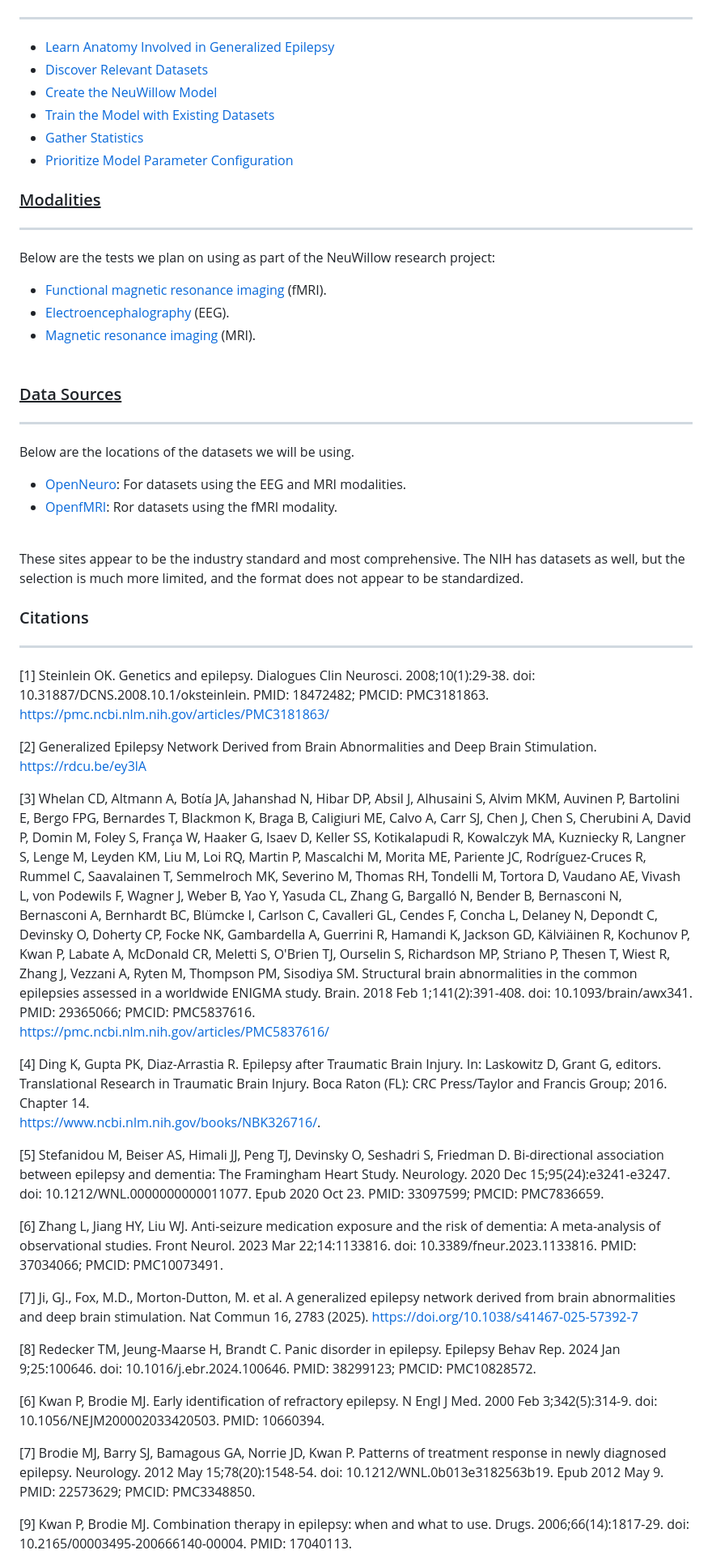
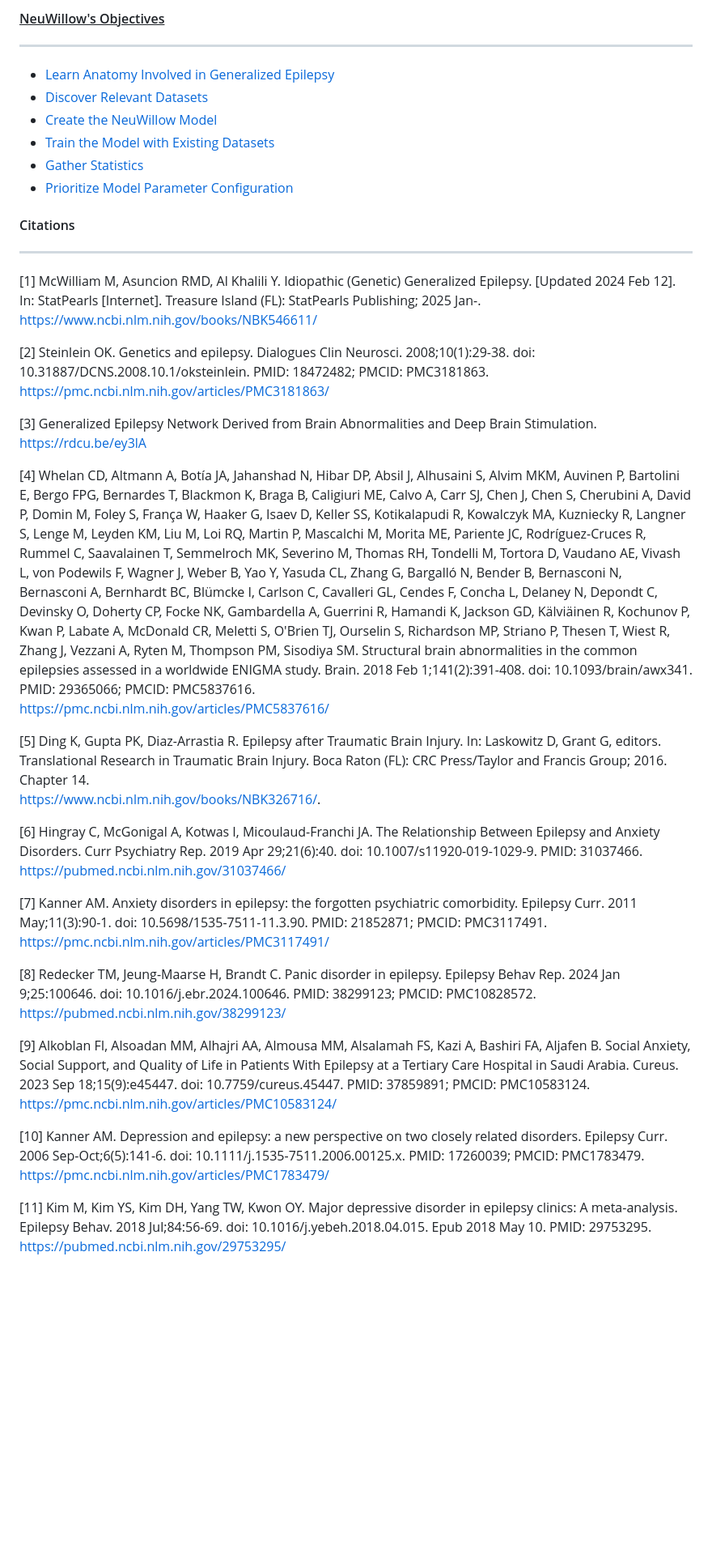
Before and after one commit to BryWillow/neuwillow, a Markdown page: README.md, the part around the change printed below. Shown: that part at 81% size. GitHub-like rendering; blank space fills up the shorter version.

```diff
--- a/README.md
+++ b/README.md
@@ -34,3 +57,4 @@ I know that we can do better by continuing to spread awareness, educating oursel
+#### <u>NeuWillow's Objectives</u>
 ***
 - [Learn Anatomy Involved in Generalized Epilepsy](https://github.com/BryWillow/neuwillow/wiki/NeuWillow:-Anatomy)
 - [Discover Relevant Datasets](https://github.com/BryWillow/neuwillow/wiki/Dataset-Sources)
@@ -39,46 +63,40 @@ I know that we can do better by continuing to spread awareness, educating oursel
 - [Gather Statistics]()
 - [Prioritize Model Parameter Configuration]()
 
-### <u>Modalities</u>
+#### Citations
 ***
-Below are the tests we plan on using as part of the NeuWillow research project:
-- [Functional magnetic resonance imaging](https://en.wikipedia.org/wiki/Functional_magnetic_resonance_imaging) (fMRI).
-- [Electroencephalography](https://en.wikipedia.org/wiki/Electroencephalography) (EEG).
-- [Magnetic resonance imaging](https://en.wikipedia.org/wiki/Magnetic_resonance_imaging) (MRI).
-<br><br>
 
-### <u>Data Sources</u>
-***
-Below are the locations of the datasets we will be using.
-- [OpenNeuro](https://openneuro.org): For datasets using the EEG and MRI modalities.
-- [OpenfMRI](https://openfmri.org): Ror datasets using the fMRI modality.
-<br>
-These sites appear to be the industry standard and most comprehensive. The NIH has datasets as well, but the selection is much more limited, and the format does not appear to be standardized.
+[1] McWilliam M, Asuncion RMD, Al Khalili Y. Idiopathic (Genetic) Generalized Epilepsy. [Updated 2024 Feb 12]. In: StatPearls [Internet]. Treasure Island (FL): StatPearls Publishing; 2025 Jan-.
+https://www.ncbi.nlm.nih.gov/books/NBK546611/
 
-### Citations
-***
-[1] Steinlein OK. Genetics and epilepsy. Dialogues Clin Neurosci. 2008;10(1):29-38. doi: 10.31887/DCNS.2008.10.1/oksteinlein. PMID: 18472482; PMCID: PMC3181863. https://pmc.ncbi.nlm.nih.gov/articles/PMC3181863/
+[2] Steinlein OK. Genetics and epilepsy. Dialogues Clin Neurosci. 2008;10(1):29-38. doi: 10.31887/DCNS.2008.10.1/oksteinlein. PMID: 18472482; PMCID: PMC3181863. https://pmc.ncbi.nlm.nih.gov/articles/PMC3181863/
 
-[2] Generalized Epilepsy Network Derived from Brain Abnormalities and Deep Brain Stimulation.
+[3] Generalized Epilepsy Network Derived from Brain Abnormalities and Deep Brain Stimulation.
 https://rdcu.be/ey3lA
 
-[3] Whelan CD, Altmann A, Botía JA, Jahanshad N, Hibar DP, Absil J, Alhusaini S, Alvim MKM, Auvinen P, Bartolini E, Bergo FPG, Bernardes T, Blackmon K, Braga B, Caligiuri ME, Calvo A, Carr SJ, Chen J, Chen S, Cherubini A, David P, Domin M, Foley S, França W, Haaker G, Isaev D, Keller SS, Kotikalapudi R, Kowalczyk MA, Kuzniecky R, Langner S, Lenge M, Leyden KM, Liu M, Loi RQ, Martin P, Mascalchi M, Morita ME, Pariente JC, Rodríguez-Cruces R, Rummel C, Saavalainen T, Semmelroch MK, Severino M, Thomas RH, Tondelli M, Tortora D, Vaudano AE, Vivash L, von Podewils F, Wagner J, Weber B, Yao Y, Yasuda CL, Zhang G, Bargalló N, Bender B, Bernasconi N, Bernasconi A, Bernhardt BC, Blümcke I, Carlson C, Cavalleri GL, Cendes F, Concha L, Delaney N, Depondt C, Devinsky O, Doherty CP, Focke NK, Gambardella A, Guerrini R, Hamandi K, Jackson GD, Kälviäinen R, Kochunov P, Kwan P, Labate A, McDonald CR, Meletti S, O'Brien TJ, Ourselin S, Richardson MP, Striano P, Thesen T, Wiest R, Zhang J, Vezzani A, Ryten M, Thompson PM, Sisodiya SM. Structural brain abnormalities in the common epilepsies assessed in a worldwide ENIGMA study. Brain. 2018 Feb 1;141(2):391-408. doi: 10.1093/brain/awx341. PMID: 29365066; PMCID: PMC5837616.
+[4] Whelan CD, Altmann A, Botía JA, Jahanshad N, Hibar DP, Absil J, Alhusaini S, Alvim MKM, Auvinen P, Bartolini E, Bergo FPG, Bernardes T, Blackmon K, Braga B, Caligiuri ME, Calvo A, Carr SJ, Chen J, Chen S, Cherubini A, David P, Domin M, Foley S, França W, Haaker G, Isaev D, Keller SS, Kotikalapudi R, Kowalczyk MA, Kuzniecky R, Langner S, Lenge M, Leyden KM, Liu M, Loi RQ, Martin P, Mascalchi M, Morita ME, Pariente JC, Rodríguez-Cruces R, Rummel C, Saavalainen T, Semmelroch MK, Severino M, Thomas RH, Tondelli M, Tortora D, Vaudano AE, Vivash L, von Podewils F, Wagner J, Weber B, Yao Y, Yasuda CL, Zhang G, Bargalló N, Bender B, Bernasconi N, Bernasconi A, Bernhardt BC, Blümcke I, Carlson C, Cavalleri GL, Cendes F, Concha L, Delaney N, Depondt C, Devinsky O, Doherty CP, Focke NK, Gambardella A, Guerrini R, Hamandi K, Jackson GD, Kälviäinen R, Kochunov P, Kwan P, Labate A, McDonald CR, Meletti S, O'Brien TJ, Ourselin S, Richardson MP, Striano P, Thesen T, Wiest R, Zhang J, Vezzani A, Ryten M, Thompson PM, Sisodiya SM. Structural brain abnormalities in the common epilepsies assessed in a worldwide ENIGMA study. Brain. 2018 Feb 1;141(2):391-408. doi: 10.1093/brain/awx341. PMID: 29365066; PMCID: PMC5837616.
 https://pmc.ncbi.nlm.nih.gov/articles/PMC5837616/
 
-[4] Ding K, Gupta PK, Diaz-Arrastia R. Epilepsy after Traumatic Brain Injury. In: Laskowitz D, Grant G, editors. Translational Research in Traumatic Brain Injury. Boca Raton (FL): CRC Press/Taylor and Francis Group; 2016. Chapter 14.
+[5] Ding K, Gupta PK, Diaz-Arrastia R. Epilepsy after Traumatic Brain Injury. In: Laskowitz D, Grant G, editors. Translational Research in Traumatic Brain Injury. Boca Raton (FL): CRC Press/Taylor and Francis Group; 2016. Chapter 14.
 https://www.ncbi.nlm.nih.gov/books/NBK326716/.
 
-[5] Stefanidou M, Beiser AS, Himali JJ, Peng TJ, Devinsky O, Seshadri S, Friedman D. Bi-directional association between epilepsy and dementia: The Framingham Heart Study. Neurology. 2020 Dec 15;95(24):e3241-e3247. doi: 10.1212/WNL.0000000000011077. Epub 2020 Oct 23. PMID: 33097599; PMCID: PMC7836659.
+[6] Hingray C, McGonigal A, Kotwas I, Micoulaud-Franchi JA. The Relationship Between Epilepsy and Anxiety Disorders. Curr Psychiatry Rep. 2019 Apr 29;21(6):40. doi: 10.1007/s11920-019-1029-9. PMID: 31037466.
+https://pubmed.ncbi.nlm.nih.gov/31037466/
 
-[6] Zhang L, Jiang HY, Liu WJ. Anti-seizure medication exposure and the risk of dementia: A meta-analysis of observational studies. Front Neurol. 2023 Mar 22;14:1133816. doi: 10.3389/fneur.2023.1133816. PMID: 37034066; PMCID: PMC10073491.
-
-[7] Ji, GJ., Fox, M.D., Morton-Dutton, M. et al. A generalized epilepsy network derived from brain abnormalities and deep brain stimulation. Nat Commun 16, 2783 (2025). https://doi.org/10.1038/s41467-025-57392-7
+[7]
+Kanner AM. Anxiety disorders in epilepsy: the forgotten psychiatric comorbidity. Epilepsy Curr. 2011 May;11(3):90-1. doi: 10.5698/1535-7511-11.3.90. PMID: 21852871; PMCID: PMC3117491.
+https://pmc.ncbi.nlm.nih.gov/articles/PMC3117491/
 
 [8] Redecker TM, Jeung-Maarse H, Brandt C. Panic disorder in epilepsy. Epilepsy Behav Rep. 2024 Jan 9;25:100646. doi: 10.1016/j.ebr.2024.100646. PMID: 38299123; PMCID: PMC10828572.
+https://pubmed.ncbi.nlm.nih.gov/38299123/
 
-[6] Kwan P, Brodie MJ. Early identification of refractory epilepsy. N Engl J Med. 2000 Feb 3;342(5):314-9. doi: 10.1056/NEJM200002033420503. PMID: 10660394.
+[9] Alkoblan FI, Alsoadan MM, Alhajri AA, Almousa MM, Alsalamah FS, Kazi A, Bashiri FA, Aljafen B. Social Anxiety, Social Support, and Quality of Life in Patients With Epilepsy at a Tertiary Care Hospital in Saudi Arabia. Cureus. 2023 Sep 18;15(9):e45447. doi: 10.7759/cureus.45447. PMID: 37859891; PMCID: PMC10583124.
+https://pmc.ncbi.nlm.nih.gov/articles/PMC10583124/
 
-[7] Brodie MJ, Barry SJ, Bamagous GA, Norrie JD, Kwan P. Patterns of treatment response in newly diagnosed epilepsy. Neurology. 2012 May 15;78(20):1548-54. doi: 10.1212/WNL.0b013e3182563b19. Epub 2012 May 9. PMID: 22573629; PMCID: PMC3348850.
+[10] Kanner AM. Depression and epilepsy: a new perspective on two closely related disorders. Epilepsy Curr. 2006 Sep-Oct;6(5):141-6. doi: 10.1111/j.1535-7511.2006.00125.x. PMID: 17260039; PMCID: PMC1783479.
+https://pmc.ncbi.nlm.nih.gov/articles/PMC1783479/
 
-[9] Kwan P, Brodie MJ. Combination therapy in epilepsy: when and what to use. Drugs. 2006;66(14):1817-29. doi: 10.2165/00003495-200666140-00004. PMID: 17040113.
+[11]
+Kim M, Kim YS, Kim DH, Yang TW, Kwon OY. Major depressive disorder in epilepsy clinics: A meta-analysis. Epilepsy Behav. 2018 Jul;84:56-69. doi: 10.1016/j.yebeh.2018.04.015. Epub 2018 May 10. PMID: 29753295.
+https://pubmed.ncbi.nlm.nih.gov/29753295/
 
```
Also changed, not shown: other parts of README.md (+95 -23 lines).
